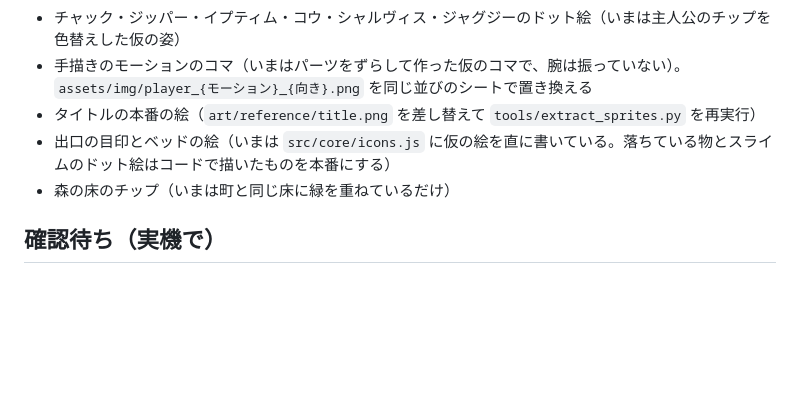
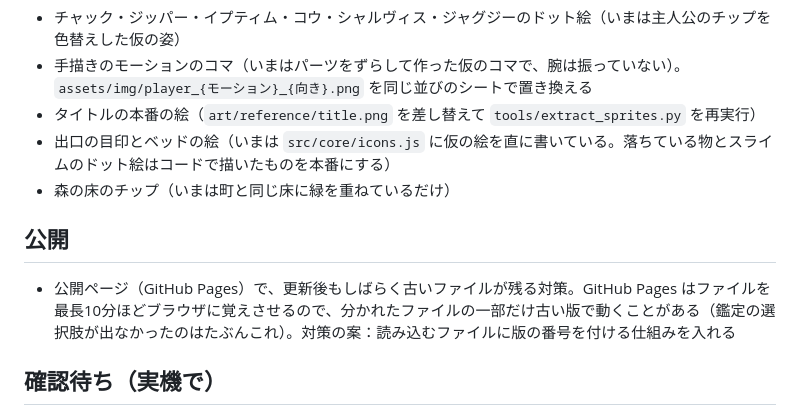
Before and after one commit to eteoil/shuvaltzsta-un-empty, a Markdown page: TODO.md, the part around the change. GitHub-like rendering; blank space fills up the shorter version.

Commit message:
TODO：公開ページで古いファイルが残る対策を追加
Co-Authored-By: Claude Opus 5.5 <noreply@anthropic.com>
Claude-Session: https://claude.ai/code/session_01MFzGMHKdZqGWno9Bxiqnhw

```diff
--- a/TODO.md
+++ b/TODO.md
@@ -30,6 +30,10 @@
 - 出口の目印とベッドの絵（いまは `src/core/icons.js` に仮の絵を直に書いている。落ちている物とスライムのドット絵はコードで描いたものを本番にする）
 - 森の床のチップ（いまは町と同じ床に緑を重ねているだけ）
 
+## 公開
+
+- 公開ページ（GitHub Pages）で、更新後もしばらく古いファイルが残る対策。GitHub Pages はファイルを最長10分ほどブラウザに覚えさせるので、分かれたファイルの一部だけ古い版で動くことがある（鑑定の選択肢が出なかったのはたぶんこれ）。対策の案：読み込むファイルに版の番号を付ける仕組みを入れる
+
 ## 確認待ち（実機で）
 
 - iPhone（16e・Safari）で連打しても画面が拡大されないか
```
